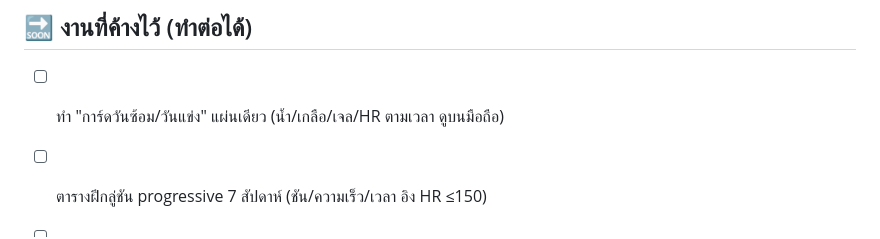
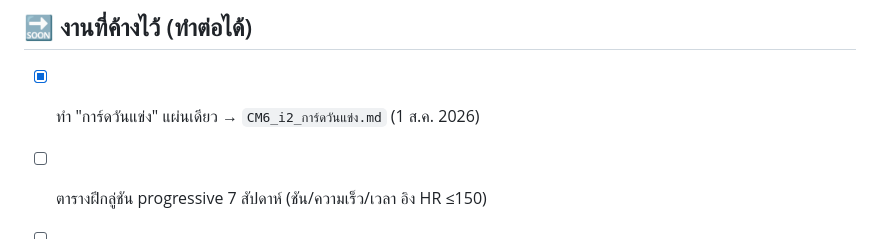
Before and after one commit to nuciferx/health-dashboard, a Markdown page: CM6_i2_บันทึกวิเคราะห์.md, the part around the change. GitHub-like rendering.

```diff
--- a/CM6_i2_บันทึกวิเคราะห์.md
+++ b/CM6_i2_บันทึกวิเคราะห์.md
@@ -177,7 +177,7 @@ Garmin activity `16663941948` ชื่อ **"CM6 # CM2. DNF"** · 3 ส.ค. 20
 ---
 
 ## 🔜 งานที่ค้างไว้ (ทำต่อได้)
-- [ ] ทำ "การ์ดวันซ้อม/วันแข่ง" แผ่นเดียว (น้ำ/เกลือ/เจล/HR ตามเวลา ดูบนมือถือ)
+- [x] ทำ "การ์ดวันแข่ง" แผ่นเดียว → `CM6_i2_การ์ดวันแข่ง.md` (1 ส.ค. 2026)
 - [ ] ตารางฝึกลู่ชัน progressive 7 สัปดาห์ (ชัน/ความเร็ว/เวลา อิง HR ≤150)
 - [ ] เมนูอาหาร 1 สัปดาห์ (วันหนัก vs วันเบา) + คำนวณแคลอรี/โปรตีนแม่นๆ
 - [ ] เทียบ stream 22 พ.ย. 2025 (41 กม. พีค) กับ 14 มิ.ย. — ดูว่าตอนฟิตคุม HR/น้ำต่างไง
```
Also changed, not shown: CM6_i2_การ์ดวันแข่ง.md (added, +82 -0 lines), PROJECT_LOG.md (+10 -0 lines).
